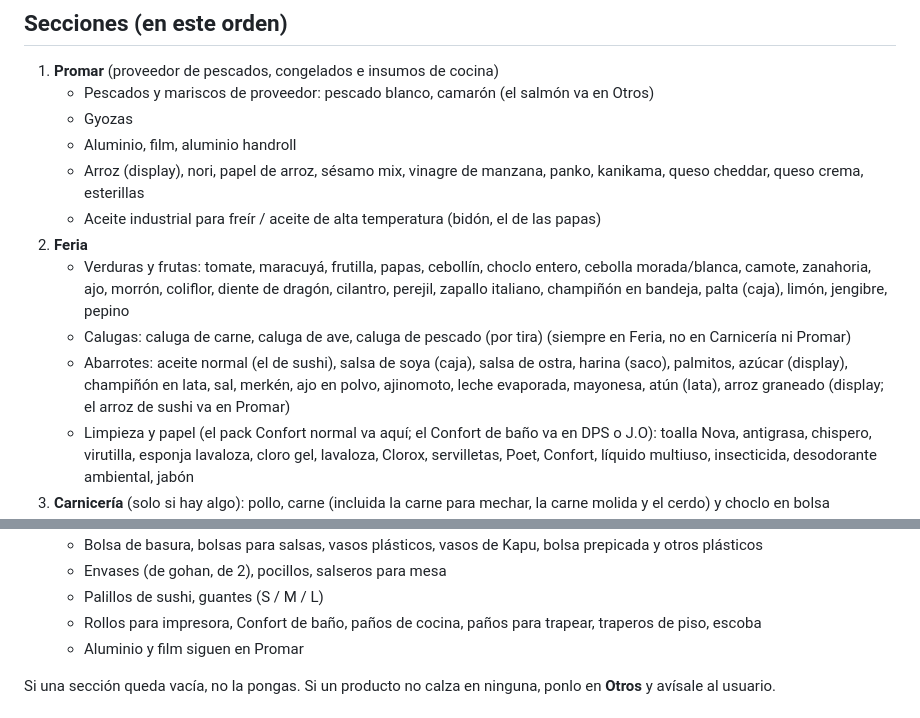
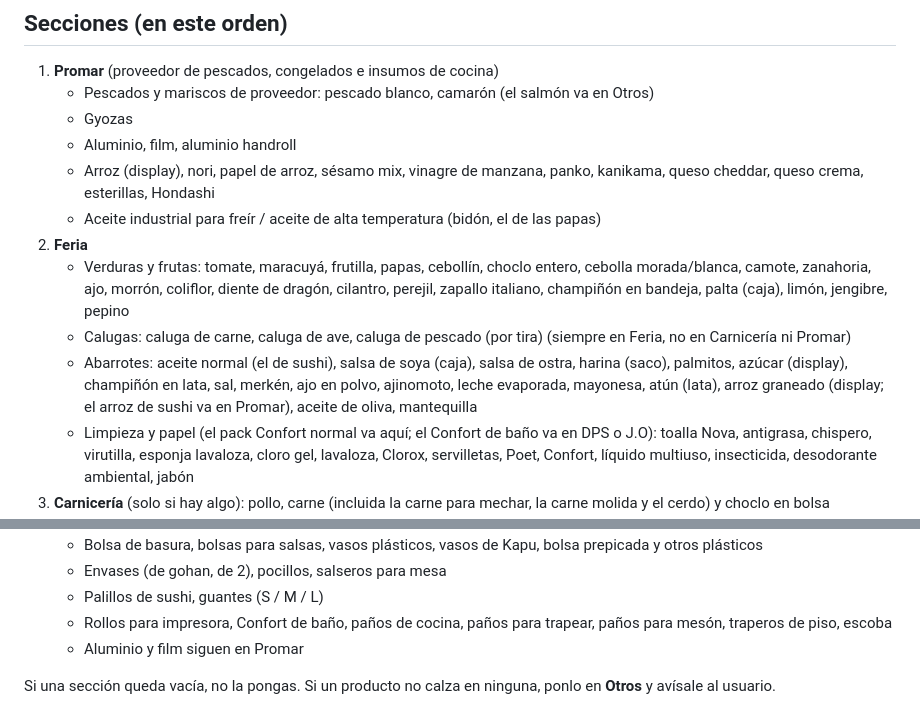
Before and after one commit to pabloefi22/Sushi-ap, a Markdown page: CLAUDE.md, 2 parts joined by grey strips. Rendered like a GitHub page.

Commit message:
Hondashi a Promar; aceite de oliva y mantequilla a Feria; paños para mesón a DPS
Co-Authored-By: Claude Opus 5.5 <noreply@anthropic.com>
Claude-Session: https://claude.ai/code/session_01Nu9o1Ku6HNb5DtnC2N6dGC

```diff
--- a/CLAUDE.md
+++ b/CLAUDE.md
@@ -33,12 +33,12 @@ Si el usuario no indica la fecha, usa la fecha del día del pedido.
    - Pescados y mariscos de proveedor: pescado blanco, camarón (el salmón va en Otros)
    - Gyozas
    - Aluminio, film, aluminio handroll
-   - Arroz (display), nori, papel de arroz, sésamo mix, vinagre de manzana, panko, kanikama, queso cheddar, queso crema, esterillas
+   - Arroz (display), nori, papel de arroz, sésamo mix, vinagre de manzana, panko, kanikama, queso cheddar, queso crema, esterillas, Hondashi
    - Aceite industrial para freír / aceite de alta temperatura (bidón, el de las papas)
 2. **Feria**
    - Verduras y frutas: tomate, maracuyá, frutilla, papas, cebollín, choclo entero, cebolla morada/blanca, camote, zanahoria, ajo, morrón, coliflor, diente de dragón, cilantro, perejil, zapallo italiano, champiñón en bandeja, palta (caja), limón, jengibre, pepino
    - Calugas: caluga de carne, caluga de ave, caluga de pescado (por tira) (siempre en Feria, no en Carnicería ni Promar)
-   - Abarrotes: aceite normal (el de sushi), salsa de soya (caja), salsa de ostra, harina (saco), palmitos, azúcar (display), champiñón en lata, sal, merkén, ajo en polvo, ajinomoto, leche evaporada, mayonesa, atún (lata), arroz graneado (display; el arroz de sushi va en Promar)
+   - Abarrotes: aceite normal (el de sushi), salsa de soya (caja), salsa de ostra, harina (saco), palmitos, azúcar (display), champiñón en lata, sal, merkén, ajo en polvo, ajinomoto, leche evaporada, mayonesa, atún (lata), arroz graneado (display; el arroz de sushi va en Promar), aceite de oliva, mantequilla
    - Limpieza y papel (el pack Confort normal va aquí; el Confort de baño va en DPS o J.O): toalla Nova, antigrasa, chispero, virutilla, esponja lavaloza, cloro gel, lavaloza, Clorox, servilletas, Poet, Confort, líquido multiuso, insecticida, desodorante ambiental, jabón
 3. **Carnicería** (solo si hay algo): pollo, carne (incluida la carne para mechar, la carne molida y el cerdo) y choclo en bolsa congelado (las calugas NO van aquí, van en Feria)
 4. **Mamá Pilar**
@@ -51,7 +51,7 @@ Si el usuario no indica la fecha, usa la fecha del día del pedido.
    - Bolsa de basura, bolsas para salsas, vasos plásticos, vasos de Kapu, bolsa prepicada y otros plásticos
    - Envases (de gohan, de 2), pocillos, salseros para mesa
    - Palillos de sushi, guantes (S / M / L)
-   - Rollos para impresora, Confort de baño, paños de cocina, paños para trapear, traperos de piso, escoba
+   - Rollos para impresora, Confort de baño, paños de cocina, paños para trapear, paños para mesón, traperos de piso, escoba
    - Aluminio y film siguen en Promar
 
 Si una sección queda vacía, no la pongas. Si un producto no calza en ninguna, ponlo en **Otros** y avísale al usuario.
```
